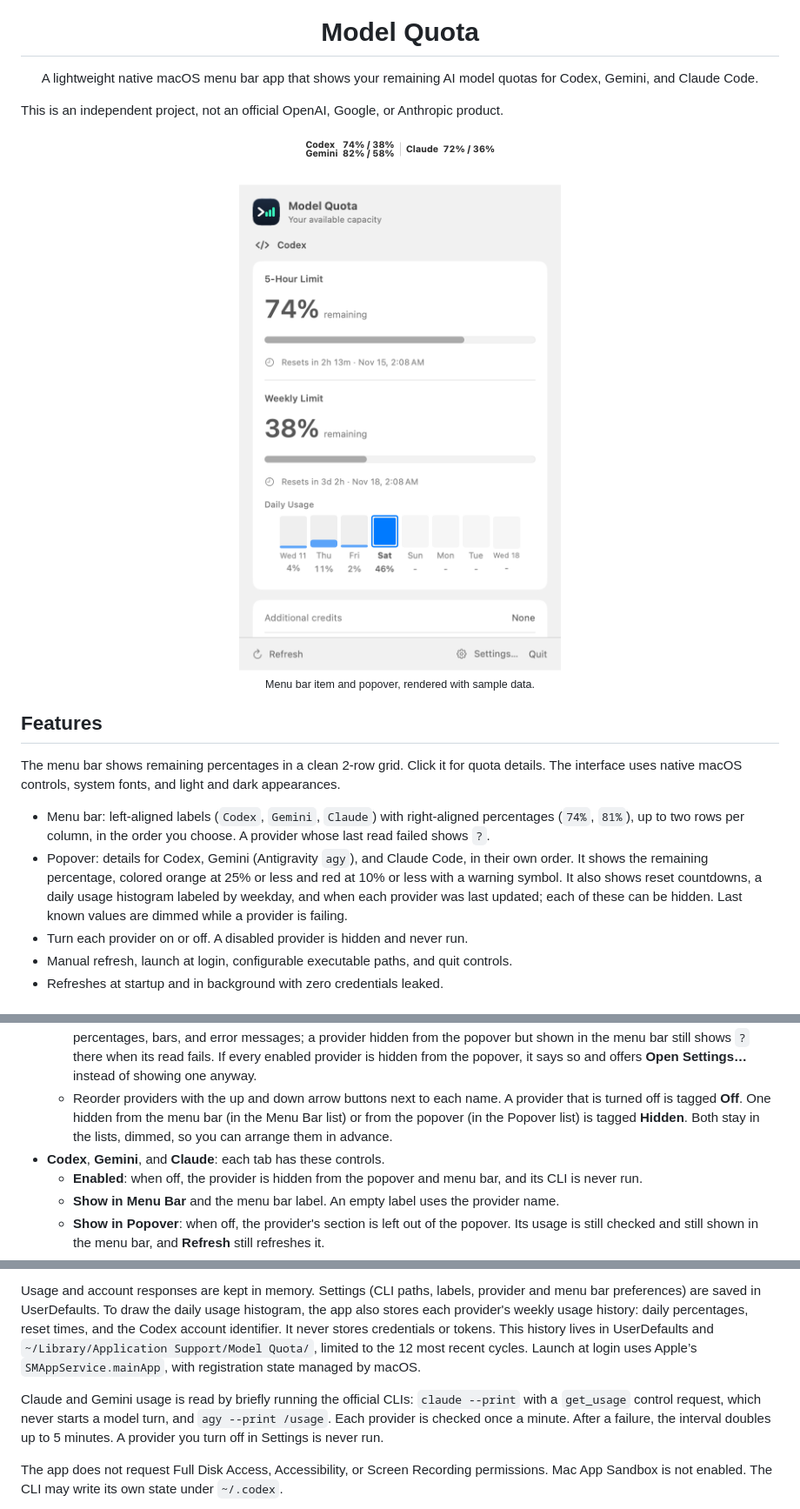
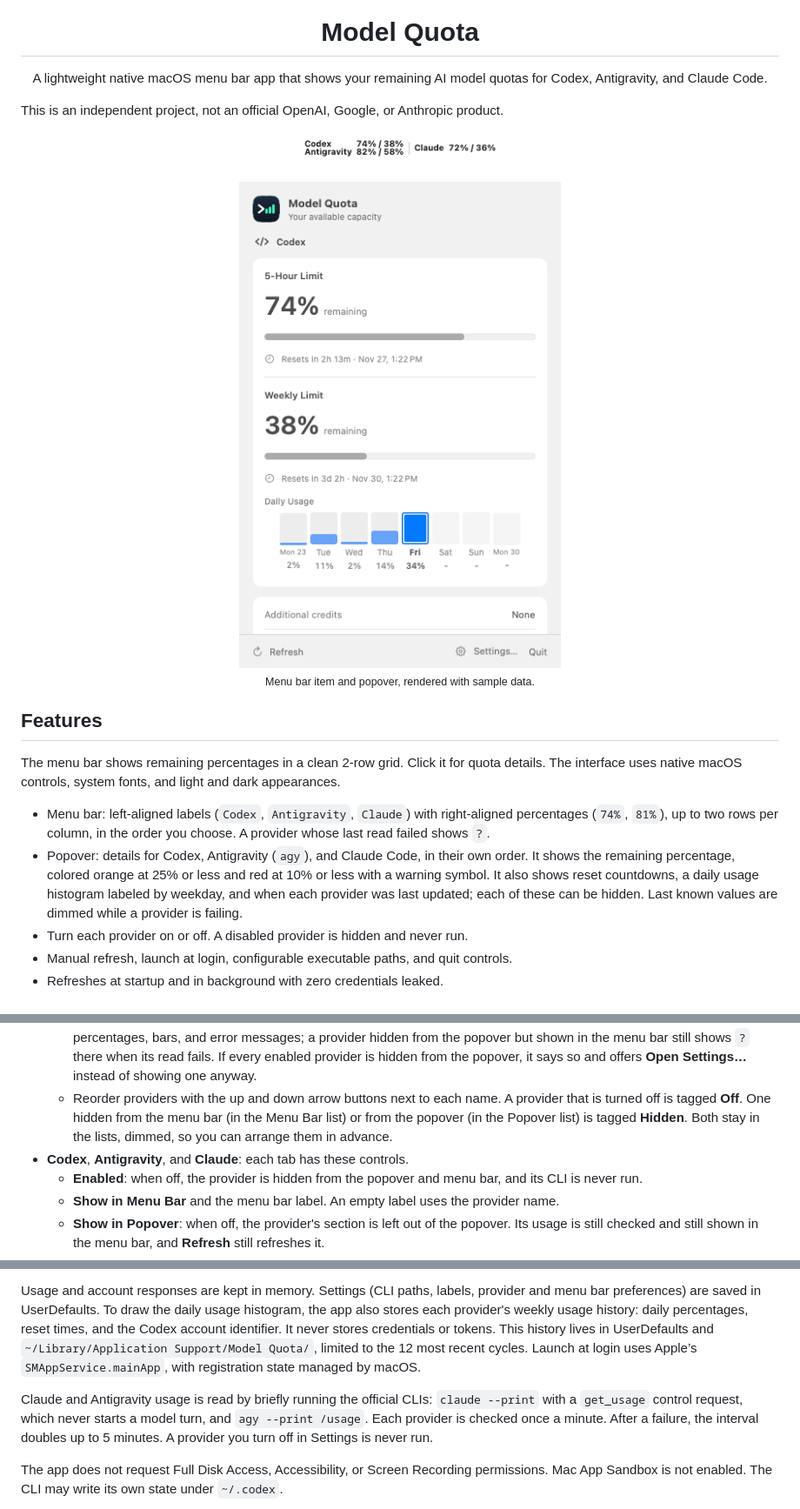
Before and after one commit to changjo/model-quota, a Markdown page: README.md, 3 parts joined by grey strips. Shown at 87% size. GitHub-like rendering; pictures changed too: .github/screenshots/menubar-light.png, .github/screenshots/popover-light.png.

Commit message:
chore: rename Gemini provider label to Antigravity and bump version to 0.1.1

```diff
--- a/README.md
+++ b/README.md
@@ -4,7 +4,7 @@
 
 <h1 align="center">Model Quota</h1>
 
-<p align="center">A lightweight native macOS menu bar app that shows your remaining AI model quotas for Codex, Gemini, and Claude Code.</p>
+<p align="center">A lightweight native macOS menu bar app that shows your remaining AI model quotas for Codex, Antigravity, and Claude Code.</p>
 
 This is an independent project, not an official OpenAI, Google, or Anthropic product.
 
@@ -26,8 +26,8 @@ This is an independent project, not an official OpenAI, Google, or Anthropic pro
 
 The menu bar shows remaining percentages in a clean 2-row grid. Click it for quota details. The interface uses native macOS controls, system fonts, and light and dark appearances.
 
-- Menu bar: left-aligned labels (`Codex`, `Gemini`, `Claude`) with right-aligned percentages (`74%`, `81%`), up to two rows per column, in the order you choose. A provider whose last read failed shows `?`.
-- Popover: details for Codex, Gemini (Antigravity `agy`), and Claude Code, in their own order. It shows the remaining percentage, colored orange at 25% or less and red at 10% or less with a warning symbol. It also shows reset countdowns, a daily usage histogram labeled by weekday, and when each provider was last updated; each of these can be hidden. Last known values are dimmed while a provider is failing.
+- Menu bar: left-aligned labels (`Codex`, `Antigravity`, `Claude`) with right-aligned percentages (`74%`, `81%`), up to two rows per column, in the order you choose. A provider whose last read failed shows `?`.
+- Popover: details for Codex, Antigravity (`agy`), and Claude Code, in their own order. It shows the remaining percentage, colored orange at 25% or less and red at 10% or less with a warning symbol. It also shows reset countdowns, a daily usage histogram labeled by weekday, and when each provider was last updated; each of these can be hidden. Last known values are dimmed while a provider is failing.
 - Turn each provider on or off. A disabled provider is hidden and never run.
 - Manual refresh, launch at login, configurable executable paths, and quit controls.
 - Refreshes at startup and in background with zero credentials leaked.
@@ -88,7 +88,7 @@ Open **Settings…** from the popover or press **⌘,** while the app is active.
   - **Menu Bar**: the Limit Format and the provider **Order**. Providers fill the menu bar in this order, two rows per column. If every enabled provider is hidden from the menu bar, the first enabled provider in this order is shown.
   - **Popover**: switches for the **Daily Usage chart**, **Reset time**, and **Last updated** details (all on by default; they apply to every provider), and a separate provider **Order** for the popover sections. Every visible section always shows its remaining percentages, bars, and error messages; a provider hidden from the popover but shown in the menu bar still shows `?` there when its read fails. If every enabled provider is hidden from the popover, it says so and offers **Open Settings…** instead of showing one anyway.
   - Reorder providers with the up and down arrow buttons next to each name. A provider that is turned off is tagged **Off**. One hidden from the menu bar (in the Menu Bar list) or from the popover (in the Popover list) is tagged **Hidden**. Both stay in the lists, dimmed, so you can arrange them in advance.
-- **Codex**, **Gemini**, and **Claude**: each tab has these controls.
+- **Codex**, **Antigravity**, and **Claude**: each tab has these controls.
   - **Enabled**: when off, the provider is hidden from the popover and menu bar, and its CLI is never run.
   - **Show in Menu Bar** and the menu bar label. An empty label uses the provider name.
   - **Show in Popover**: when off, the provider's section is left out of the popover. Its usage is still checked and still shown in the menu bar, and **Refresh** still refreshes it.
@@ -107,7 +107,7 @@ The app maintains one `codex app-server` child process and communicates over loc
 
 Usage and account responses are kept in memory. Settings (CLI paths, labels, provider and menu bar preferences) are saved in UserDefaults. To draw the daily usage histogram, the app also stores each provider's weekly usage history: daily percentages, reset times, and the Codex account identifier. It never stores credentials or tokens. This history lives in UserDefaults and `~/Library/Application Support/Model Quota/`, limited to the 12 most recent cycles. Launch at login uses Apple’s `SMAppService.mainApp`, with registration state managed by macOS.
 
-Claude and Gemini usage is read by briefly running the official CLIs: `claude --print` with a `get_usage` control request, which never starts a model turn, and `agy --print /usage`. Each provider is checked once a minute. After a failure, the interval doubles up to 5 minutes. A provider you turn off in Settings is never run.
+Claude and Antigravity usage is read by briefly running the official CLIs: `claude --print` with a `get_usage` control request, which never starts a model turn, and `agy --print /usage`. Each provider is checked once a minute. After a failure, the interval doubles up to 5 minutes. A provider you turn off in Settings is never run.
 
 The app does not request Full Disk Access, Accessibility, or Screen Recording permissions. Mac App Sandbox is not enabled. The CLI may write its own state under `~/.codex`.
 
```
Also changed, not shown: other parts of README.md (+1 -1 lines), .github/screenshots/menubar-dark.png, .github/screenshots/popover-dark.png, 5 other files.
